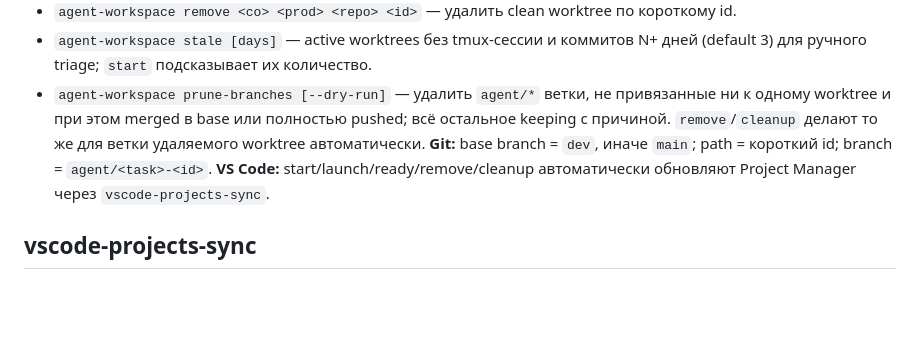
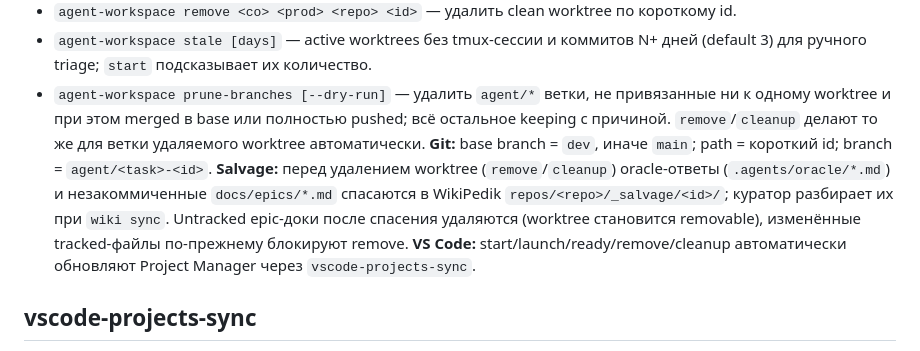
Before and after one commit to Gerc0g/dotfiles, a Markdown page: docs/COMMANDS.md, the part around the change. Drawn GitHub-style; blank space fills up the shorter version.

Commit message:
docs(platform): конвенция docs/epics для состояния задач + salvage
Состояние задачи коммитится с веткой; salvage — страховка, не workflow.

```diff
--- a/docs/COMMANDS.md
+++ b/docs/COMMANDS.md
@@ -78,6 +78,7 @@ Format: `## <command>` + `**Что:**` `**Запуск:**` `**Файлы:**` etc
 - `agent-workspace stale [days]` — active worktrees без tmux-сессии и коммитов N+ дней (default 3) для ручного triage; `start` подсказывает их количество.
 - `agent-workspace prune-branches [--dry-run]` — удалить `agent/*` ветки, не привязанные ни к одному worktree и при этом merged в base или полностью pushed; всё остальное keeping с причиной. `remove`/`cleanup` делают то же для ветки удаляемого worktree автоматически.
 **Git:** base branch = `dev`, иначе `main`; path = короткий id; branch = `agent/<task>-<id>`.
+**Salvage:** перед удалением worktree (`remove`/`cleanup`) oracle-ответы (`.agents/oracle/*.md`) и незакоммиченные `docs/epics/*.md` спасаются в WikiPedik `repos/<repo>/_salvage/<id>/`; куратор разбирает их при `wiki sync`. Untracked epic-доки после спасения удаляются (worktree становится removable), изменённые tracked-файлы по-прежнему блокируют remove.
 **VS Code:** start/launch/ready/remove/cleanup автоматически обновляют Project Manager через `vscode-projects-sync`.
 
 ## vscode-projects-sync
```
Also changed, not shown: agent-profiles/PLATFORM.md (+5 -0 lines), docs/BACKLOG.md (+5 -1 lines).
